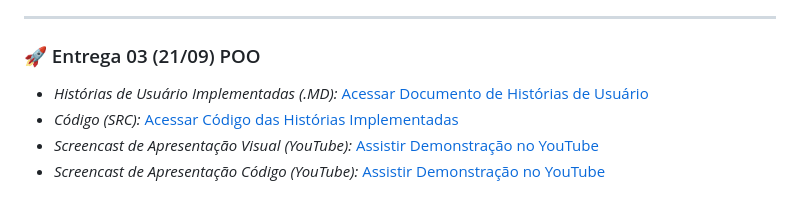
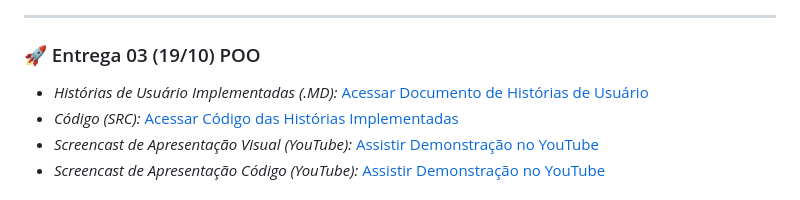
Before and after one commit to egs3-coder/HemoTrack, a Markdown page: README.md, the part around the change. Rendered like a GitHub page.

```diff
--- a/README.md
+++ b/README.md
@@ -36,7 +36,7 @@ Esta segunda entrega apresenta a implementação do cadastro de bolsas de sangue
 
 ---
 
-### 🚀 Entrega 03 (21/09) POO
+### 🚀 Entrega 03 (19/10) POO
 
 
 
```
